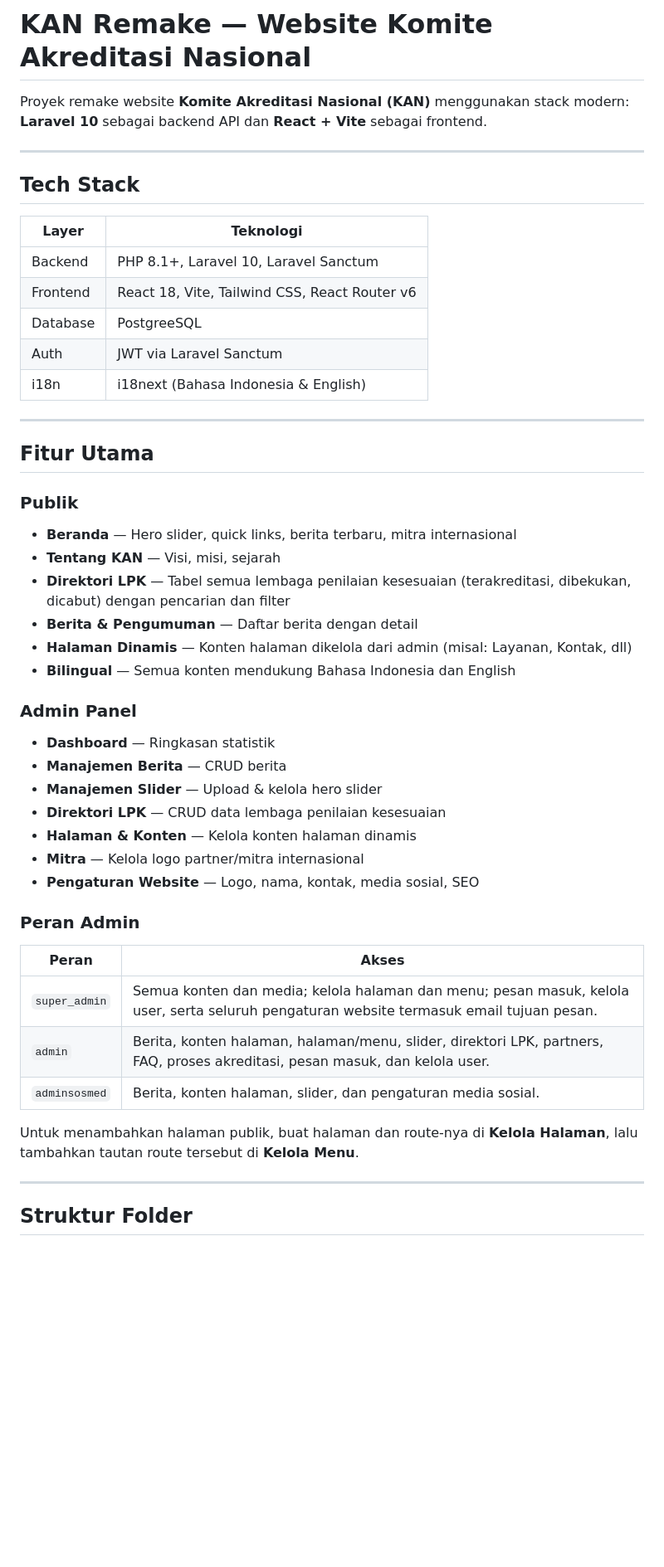
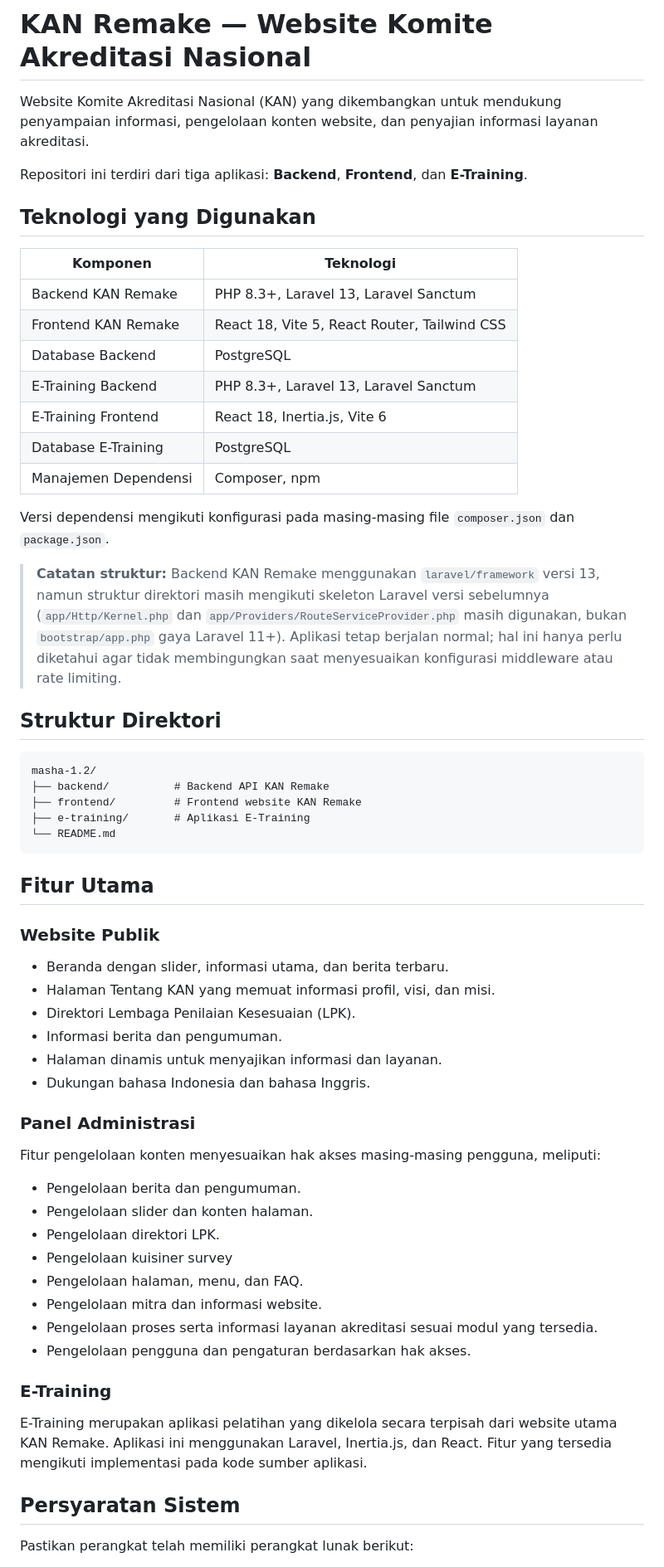
Before and after one commit to ahmadhidayat89/webkan, a Markdown page: README.md, the part around one of its changes. Shown at 83% size. Rendered like a GitHub page; blank space fills up the shorter version.

Commit message:
Revise README with updated project information
Update project details, technology stack, and installation instructions in README.md.

````diff
--- a/README.md
+++ b/README.md
@@ -1,53 +1,64 @@
 # KAN Remake — Website Komite Akreditasi Nasional
 
-Proyek remake website **Komite Akreditasi Nasional (KAN)** menggunakan stack modern: **Laravel 10** sebagai backend API dan **React + Vite** sebagai frontend.
+Website Komite Akreditasi Nasional (KAN) yang dikembangkan untuk mendukung penyampaian informasi, pengelolaan konten website, dan penyajian informasi layanan akreditasi.
 
----
+Repositori ini terdiri dari tiga aplikasi: **Backend**, **Frontend**, dan **E-Training**.
 
-## Tech Stack
+## Teknologi yang Digunakan
 
-| Layer    | Teknologi                                     |
-| -------- | --------------------------------------------- |
-| Backend  | PHP 8.1+, Laravel 10, Laravel Sanctum         |
-| Frontend | React 18, Vite, Tailwind CSS, React Router v6 |
-| Database | PostgreeSQL                                   |
-| Auth     | JWT via Laravel Sanctum                       |
-| i18n     | i18next (Bahasa Indonesia & English)          |
+| Komponen | Teknologi |
+|---|---|
+| Backend KAN Remake | PHP 8.3+, Laravel 13, Laravel Sanctum |
+| Frontend KAN Remake | React 18, Vite 5, React Router, Tailwind CSS |
+| Database Backend | PostgreSQL |
+| E-Training Backend | PHP 8.3+, Laravel 13, Laravel Sanctum |
+| E-Training Frontend | React 18, Inertia.js, Vite 6 |
+| Database E-Training | PostgreSQL |
+| Manajemen Dependensi | Composer, npm |
 
----
+Versi dependensi mengikuti konfigurasi pada masing-masing file `composer.json` dan `package.json`.
+
+> **Catatan struktur:** Backend KAN Remake menggunakan `laravel/framework` versi 13, namun struktur direktori masih mengikuti skeleton Laravel versi sebelumnya (`app/Http/Kernel.php` dan `app/Providers/RouteServiceProvider.php` masih digunakan, bukan `bootstrap/app.php` gaya Laravel 11+). Aplikasi tetap berjalan normal; hal ini hanya perlu diketahui agar tidak membingungkan saat menyesuaikan konfigurasi middleware atau rate limiting.
+
+## Struktur Direktori
+
+```text
+masha-1.2/
+├── backend/          # Backend API KAN Remake
+├── frontend/         # Frontend website KAN Remake
+├── e-training/       # Aplikasi E-Training
+└── README.md
+```
 
 ## Fitur Utama
 
-### Publik
+### Website Publik
 
-- **Beranda** — Hero slider, quick links, berita terbaru, mitra internasional
-- **Tentang KAN** — Visi, misi, sejarah
-- **Direktori LPK** — Tabel semua lembaga penilaian kesesuaian (terakreditasi, dibekukan, dicabut) dengan pencarian dan filter
-- **Berita & Pengumuman** — Daftar berita dengan detail
-- **Halaman Dinamis** — Konten halaman dikelola dari admin (misal: Layanan, Kontak, dll)
-- **Bilingual** — Semua konten mendukung Bahasa Indonesia dan English
+- Beranda dengan slider, informasi utama, dan berita terbaru.
+- Halaman Tentang KAN yang memuat informasi profil, visi, dan misi.
+- Direktori Lembaga Penilaian Kesesuaian (LPK).
+- Informasi berita dan pengumuman.
+- Halaman dinamis untuk menyajikan informasi dan layanan.
+- Dukungan bahasa Indonesia dan bahasa Inggris.
 
-### Admin Panel
+### Panel Administrasi
 
-- **Dashboard** — Ringkasan statistik
-- **Manajemen Berita** — CRUD berita
-- **Manajemen Slider** — Upload & kelola hero slider
-- **Direktori LPK** — CRUD data lembaga penilaian kesesuaian
-- **Halaman & Konten** — Kelola konten halaman dinamis
-- **Mitra** — Kelola logo partner/mitra internasional
-- **Pengaturan Website** — Logo, nama, kontak, media sosial, SEO
+Fitur pengelolaan konten menyesuaikan hak akses masing-masing pengguna, meliputi:
 
-### Peran Admin
+- Pengelolaan berita dan pengumuman.
+- Pengelolaan slider dan konten halaman.
+- Pengelolaan direktori LPK.
+- Pengelolaan kuisiner survey
+- Pengelolaan halaman, menu, dan FAQ.
+- Pengelolaan mitra dan informasi website.
+- Pengelolaan proses serta informasi layanan akreditasi sesuai modul yang tersedia.
+- Pengelolaan pengguna dan pengaturan berdasarkan hak akses.
 
-| Peran | Akses |
-| ----- | ----- |
-| `super_admin` | Semua konten dan media; kelola halaman dan menu; pesan masuk, kelola user, serta seluruh pengaturan website termasuk email tujuan pesan. |
-| `admin` | Berita, konten halaman, halaman/menu, slider, direktori LPK, partners, FAQ, proses akreditasi, pesan masuk, dan kelola user. |
-| `adminsosmed` | Berita, konten halaman, slider, dan pengaturan media sosial. |
+### E-Training
 
-Untuk menambahkan halaman publik, buat halaman dan route-nya di **Kelola Halaman**, lalu tambahkan tautan route tersebut di **Kelola Menu**.
+E-Training merupakan aplikasi pelatihan yang dikelola secara terpisah dari website utama KAN Remake. Aplikasi ini menggunakan Laravel, Inertia.js, dan React. Fitur yang tersedia mengikuti implementasi pada kode sumber aplikasi.
 
----
+## Persyaratan Sistem
 
-## Struktur Folder
+Pastikan perangkat telah memiliki perangkat lunak berikut:
 
````
Also changed, not shown: other parts of README.md (+218 -64 lines).
